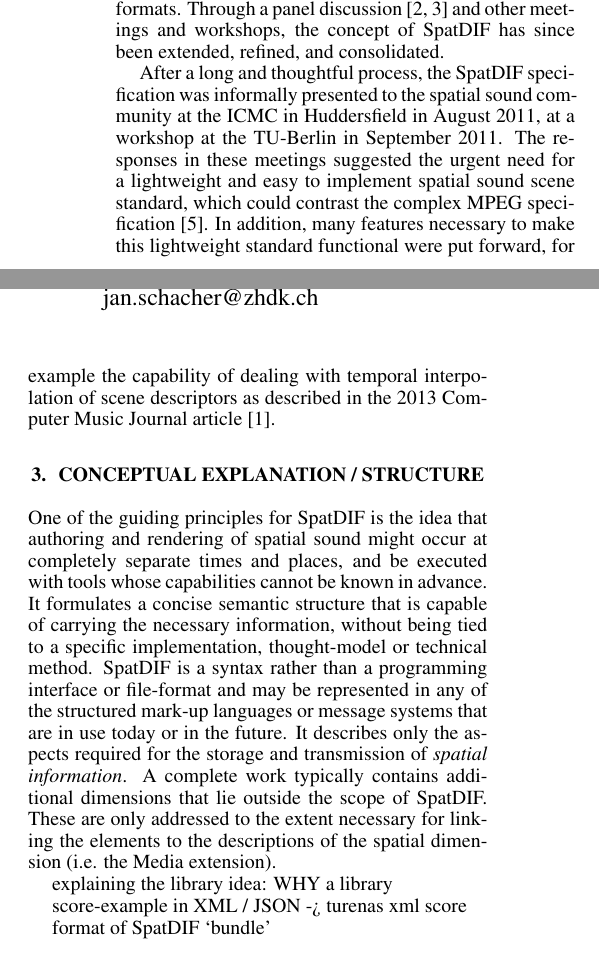
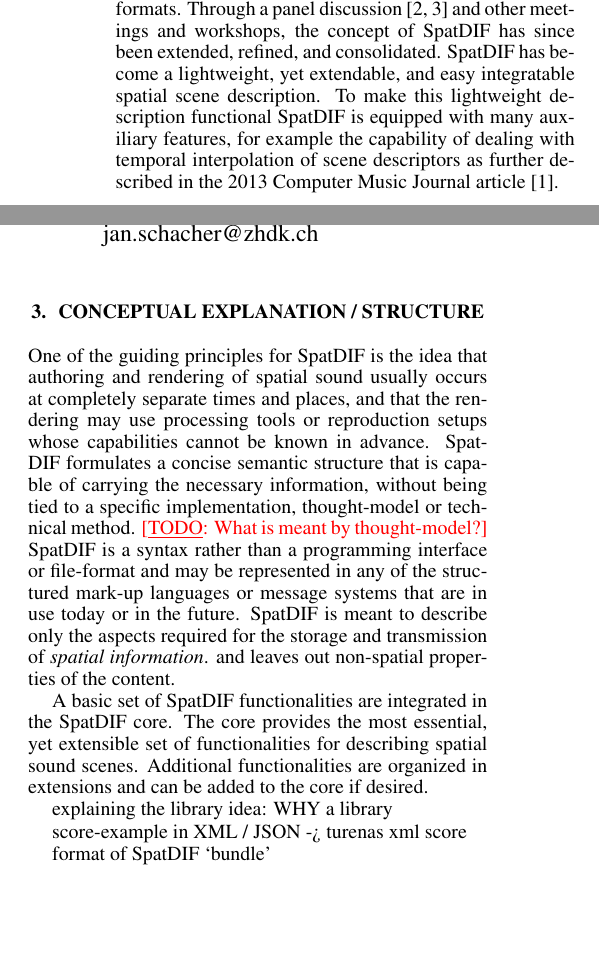
Before and after one commit to mgeier/spatdifrenderer, a LaTeX paper (paper/JSSA_Template_e.tex): two parts of the columns of page 1 of 3, joined at a grey line, cut so that both start at the same text, the shorter picture padded with empty space. Compiled offline with pdfLaTeX.

Commit message:
some work on the sections history and concept

```diff
--- a/paper/JSSA_Template_e.tex
+++ b/paper/JSSA_Template_e.tex
@@ -100,19 +100,33 @@ The community and all related information can be found at \url{www.spatdif.org}.
 \section{History of the project} %assigned to Jasch
 SpatDIF was coined in \citeyear{peters_caa07} \cite{peters_caa07} when Peters stated the necessity for a format to describe spatial sound scenes in a structured way, since at that time the available spatial rendering systems all used self-contained syntax and data-formats.
 Through a panel discussion \cite{2008ICMCpanel, Peters:2008spatdif} and other meetings and workshops, the concept of SpatDIF has since been extended, refined, and consolidated.
+SpatDIF has become a lightweight, yet extendable, and easy integratable spatial scene description.
+To make this lightweight description functional SpatDIF is equipped with many auxiliary features, for example the capability of dealing with temporal interpolation of scene descriptors as further described in the 2013 Computer Music Journal article \cite{Peters:2013SpatDifCMJ}.
+%In contrast to the complex and MPEG specification \cite{scheirer1999audiobifs}
 
-After a long and thoughtful process, the SpatDIF specification was informally presented to the spatial sound community at the ICMC in Huddersfield in August 2011, at a workshop at the TU-Berlin in September 2011.
-The responses in these meetings suggested the urgent need for a lightweight and easy to implement spatial sound scene standard, which could contrast the complex MPEG specification \cite{scheirer1999audiobifs}.
-In addition, many features necessary to make this lightweight standard functional were put forward, for example the capability of dealing with temporal interpolation of scene descriptors as described in the 2013 Computer Music Journal article \cite{Peters:2013SpatDifCMJ}.
 
+
+%After a long and thoughtful process, the SpatDIF specification was informally presented to the spatial sound community at the ICMC in Huddersfield in August 2011, at a workshop at the TU-Berlin in September 2011.
+%The responses in these meetings suggested the urgent need for
 \section{conceptual explanation / structure} %assigned to Jasch/Trond/Nils
 
-One of the guiding principles for SpatDIF is the idea that authoring and rendering of spatial sound might occur at completely separate times and places, and be executed with tools whose capabilities cannot be known in advance.
-It formulates a concise semantic structure that is capable of carrying the necessary information, without being tied to a specific implementation, thought-model or technical method.
+
+One of the guiding principles for SpatDIF is the idea that authoring and rendering of spatial sound usually occurs at completely separate times and places, and that the rendering may use processing tools or reproduction setups whose capabilities cannot be known in advance.
+SpatDIF formulates a concise semantic structure that is capable of carrying the necessary information, without being tied to a specific implementation, thought-model or technical method. \todo{What is meant by thought-model?}
 SpatDIF is a syntax rather than a programming interface or file-format and may be represented in any of the structured mark-up languages or message systems that are in use today or in the future.
-It describes only the aspects required for the storage and transmission of \emph{spatial information}.
-A complete work typically contains additional dimensions that lie outside the scope of SpatDIF.
-These are only addressed to the extent necessary for linking the elements to the descriptions of the spatial dimension (i.e. the Media extension).
+SpatDIF is meant to describe only the aspects required for the storage and transmission of \emph{spatial information}.
+ and leaves out non-spatial properties of the content.
+
+
+
+A basic set of SpatDIF functionalities are integrated in the SpatDIF core.
+The core provides the most essential, yet extensible set of functionalities for describing spatial sound scenes.
+Additional functionalities are organized in extensions and can be added to the core if desired.
+
+
+
+
+%These are only addressed to the extent necessary for linking the elements to the descriptions of the spatial dimension (i.e., the Media extension).
 
 explaining the library idea: WHY a library
 
```
Also changed, not shown: paper/JSSA_Template_e.tex (2 more changed lines).
